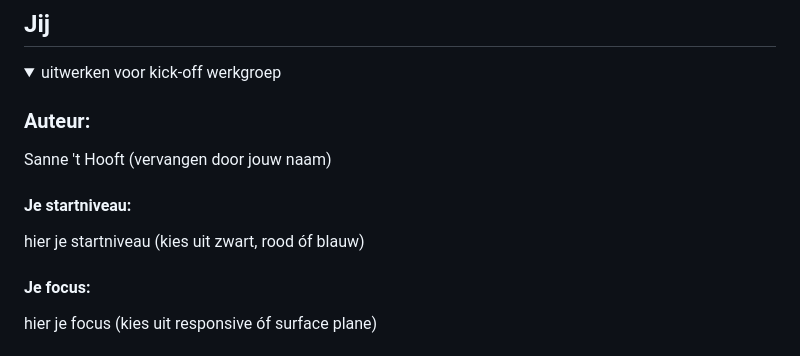
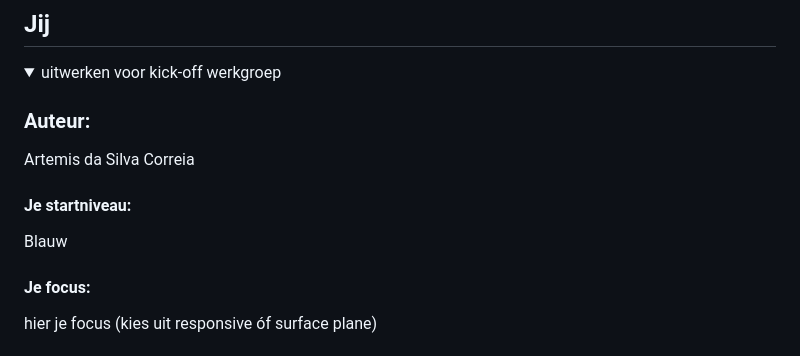
Before and after one commit to StarryGoose/FED24-25, a Markdown page: README.md, the part around one of its changes. Rendered like a GitHub page.

```diff
--- a/README.md
+++ b/README.md
@@ -16,10 +16,10 @@ Nb. Door *open* toe te voegen aan een *details* element kun je deze standaard op
   <summary>uitwerken voor kick-off werkgroep</summary>
 
   ### Auteur:
-  Sanne 't Hooft (vervangen door jouw naam)
+  Artemis da Silva Correia
 
   #### Je startniveau:
-  hier je startniveau (kies uit zwart, rood óf blauw)
+  Blauw
 
   #### Je focus:
   hier je focus (kies uit responsive óf surface plane)
```
Also changed, not shown: other parts of README.md (+1 -1 lines).
